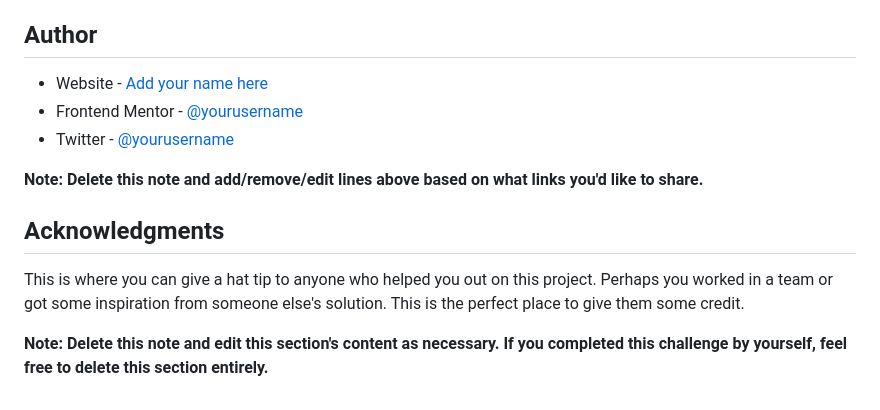
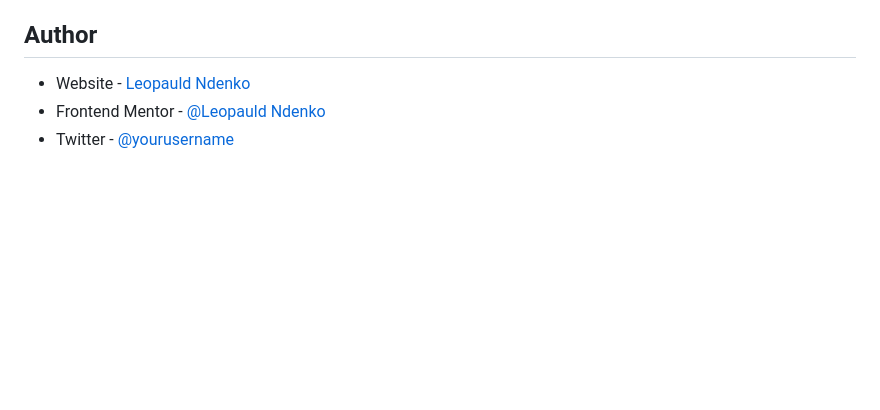
Before and after one commit to leo-dev22/frontEnd_Challenge1, a Markdown page: README-template.md, the part around the change printed below. Rendered like a GitHub page; blank space fills up the shorter version.

```diff
--- a/README-template.md
+++ b/README-template.md
@@ -99,14 +78,6 @@ Use this section to outline areas that you want to continue focusing on in futur
 
 ## Author
 
-- Website - [Add your name here](https://www.your-site.com)
-- Frontend Mentor - [@yourusername](https://www.frontendmentor.io/profile/yourusername)
+- Website - [Leopauld Ndenko](https://leo-dev22.github.io/frontEnd_Challenge1/)
+- Frontend Mentor - [@Leopauld Ndenko](https://www.frontendmentor.io/profile/leo-dev22)
 - Twitter - [@yourusername](https://www.twitter.com/yourusername)
-
-**Note: Delete this note and add/remove/edit lines above based on what links you'd like to share.**
-
-## Acknowledgments
-
-This is where you can give a hat tip to anyone who helped you out on this project. Perhaps you worked in a team or got some inspiration from someone else's solution. This is the perfect place to give them some credit.
-
-**Note: Delete this note and edit this section's content as necessary. If you completed this challenge by yourself, feel free to delete this section entirely.**
```
Also changed, not shown: other parts of README-template.md (+9 -30 lines), images/challenge1_news-homepage-1440px.png (added), images/challenge1_news-homepage-375px.png (added).
